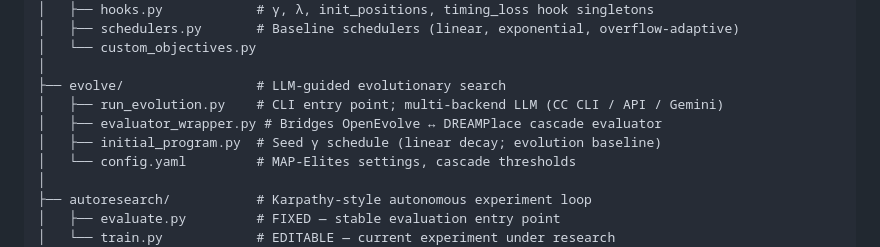
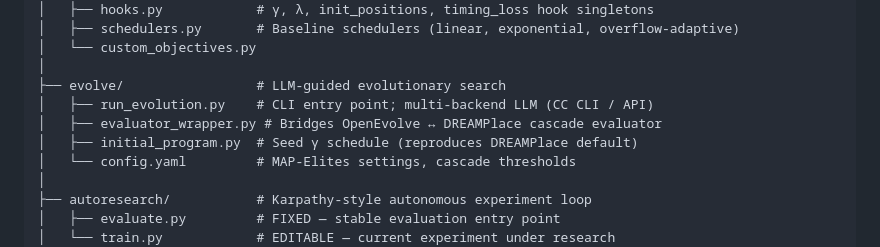
Before and after one commit to themoddedcube/evoplace, a Markdown page: README.md, the part around one of its changes. GitHub-like rendering.

```diff
--- a/README.md
+++ b/README.md
@@ -75,9 +91,9 @@ evoplace/
 │   └── custom_objectives.py
 │
 ├── evolve/                 # LLM-guided evolutionary search
-│   ├── run_evolution.py    # CLI entry point; multi-backend LLM (CC CLI / API / Gemini)
+│   ├── run_evolution.py    # CLI entry point; multi-backend LLM (CC CLI / API)
 │   ├── evaluator_wrapper.py # Bridges OpenEvolve ↔ DREAMPlace cascade evaluator
-│   ├── initial_program.py  # Seed γ schedule (linear decay; evolution baseline)
+│   ├── initial_program.py  # Seed γ schedule (reproduces DREAMPlace default)
 │   └── config.yaml         # MAP-Elites settings, cascade thresholds
 │
 ├── autoresearch/           # Karpathy-style autonomous experiment loop
```
Also changed, not shown: other parts of README.md (+29 -11 lines), NOTES.md (+41 -0 lines).
